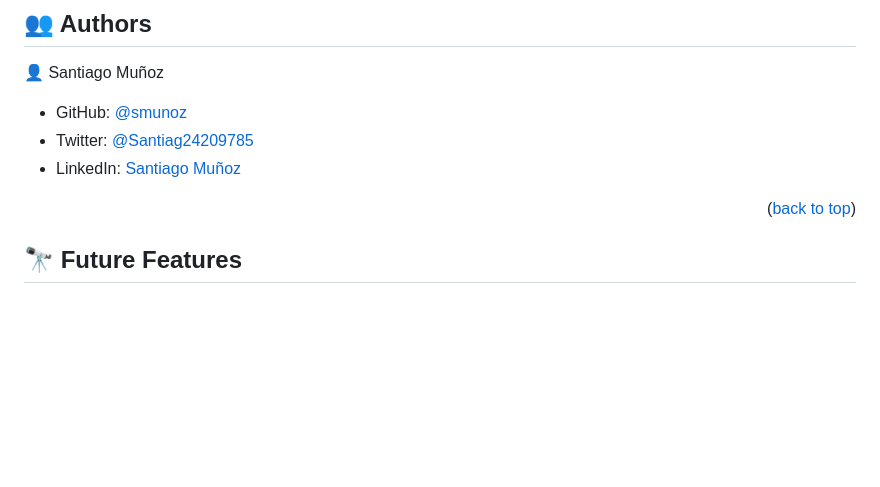
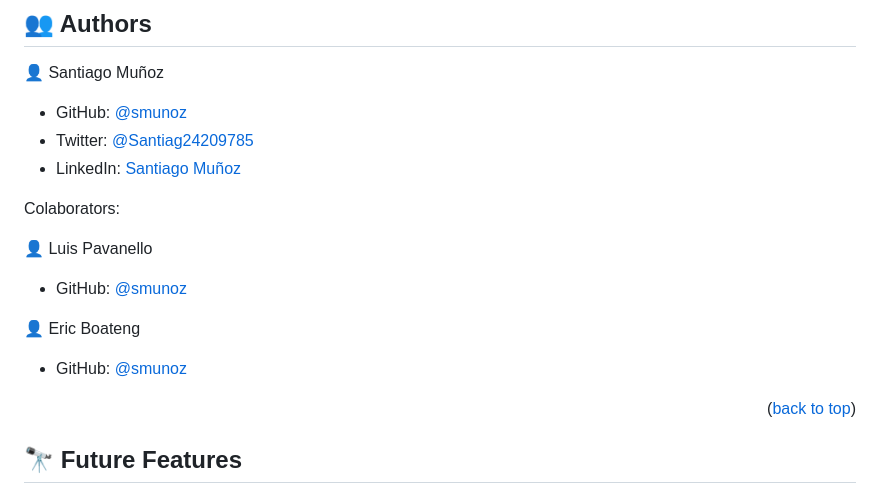
Before and after one commit to smunoz1988/Portfolio-mobile-first, a Markdown page: README.md, the part around the change. Rendered like a GitHub page; blank space fills up the shorter version.

Commit message:
Update colaborators on README

```diff
--- a/README.md
+++ b/README.md
@@ -121,6 +121,16 @@ You can deploy this project using tools as Parcel.
 - Twitter: [@Santiag24209785](https://twitter.com/Santiag24209785)
 - LinkedIn: [Santiago Muñoz](https://www.linkedin.com/in/santiago-munoz-0b2b1a260/)
 
+Colaborators:
+
+👤 Luis Pavanello
+
+- GitHub: [@smunoz](https://github.com/luisrpavanelli)
+
+👤 Eric Boateng
+
+- GitHub: [@smunoz](https://github.com/Mylo16)
+
 <p align="right">(<a href="#readme-top">back to top</a>)</p>
 
 ## 🔭 Future Features <a name="future-features"></a>
```
